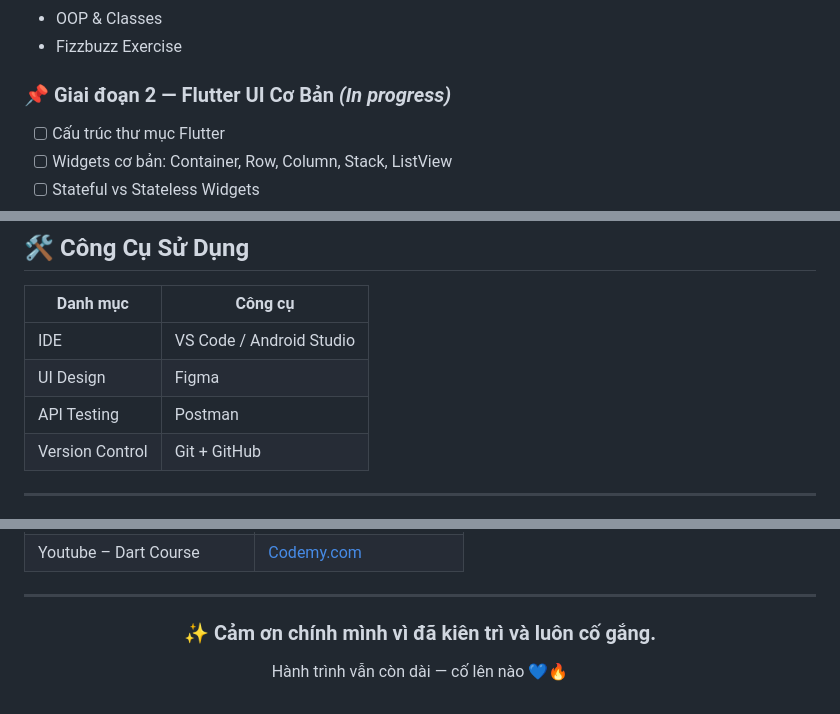
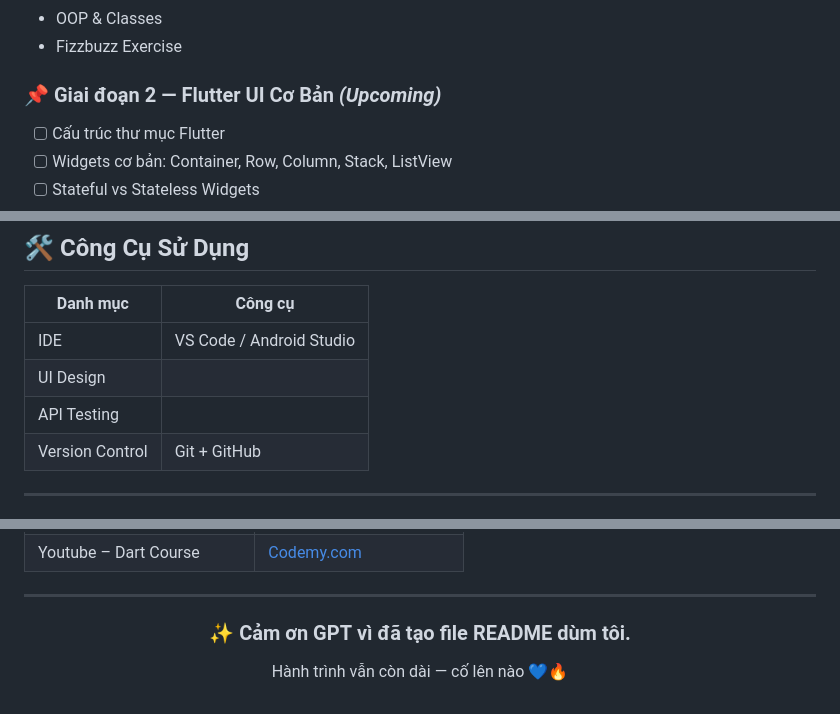
Before and after one commit to TranPhong610198/Dart_Flutter, a Markdown page: README.md, 3 parts joined by grey strips. Drawn GitHub-style.

```diff
--- a/README.md
+++ b/README.md
@@ -33,7 +33,7 @@ Toàn bộ lộ trình được chia thành nhiều giai đoạn rõ ràng:
 * OOP & Classes
 * Fizzbuzz Exercise
 
-### **📌 Giai đoạn 2 — Flutter UI Cơ Bản** *(In progress)*
+### **📌 Giai đoạn 2 — Flutter UI Cơ Bản** *(Upcoming)*
 
 * [ ] Cấu trúc thư mục Flutter
 * [ ] Widgets cơ bản: Container, Row, Column, Stack, ListView
@@ -75,8 +75,8 @@ Toàn bộ lộ trình được chia thành nhiều giai đoạn rõ ràng:
 | Danh mục        | Công cụ                  |
 | --------------- | ------------------------ |
 | IDE             | VS Code / Android Studio |
-| UI Design       | Figma                    |
-| API Testing     | Postman                  |
+| UI Design       |                     |
+| API Testing     |                   |
 | Version Control | Git + GitHub             |
 
 ---
@@ -94,7 +94,7 @@ Toàn bộ lộ trình được chia thành nhiều giai đoạn rõ ràng:
 
 <div align="center">
 
-### ✨ Cảm ơn **chính mình** vì đã kiên trì và luôn cố gắng.
+### ✨ Cảm ơn **GPT** vì đã tạo file README dùm tôi.
 
 Hành trình vẫn còn dài — cố lên nào 💙🔥
 
```
